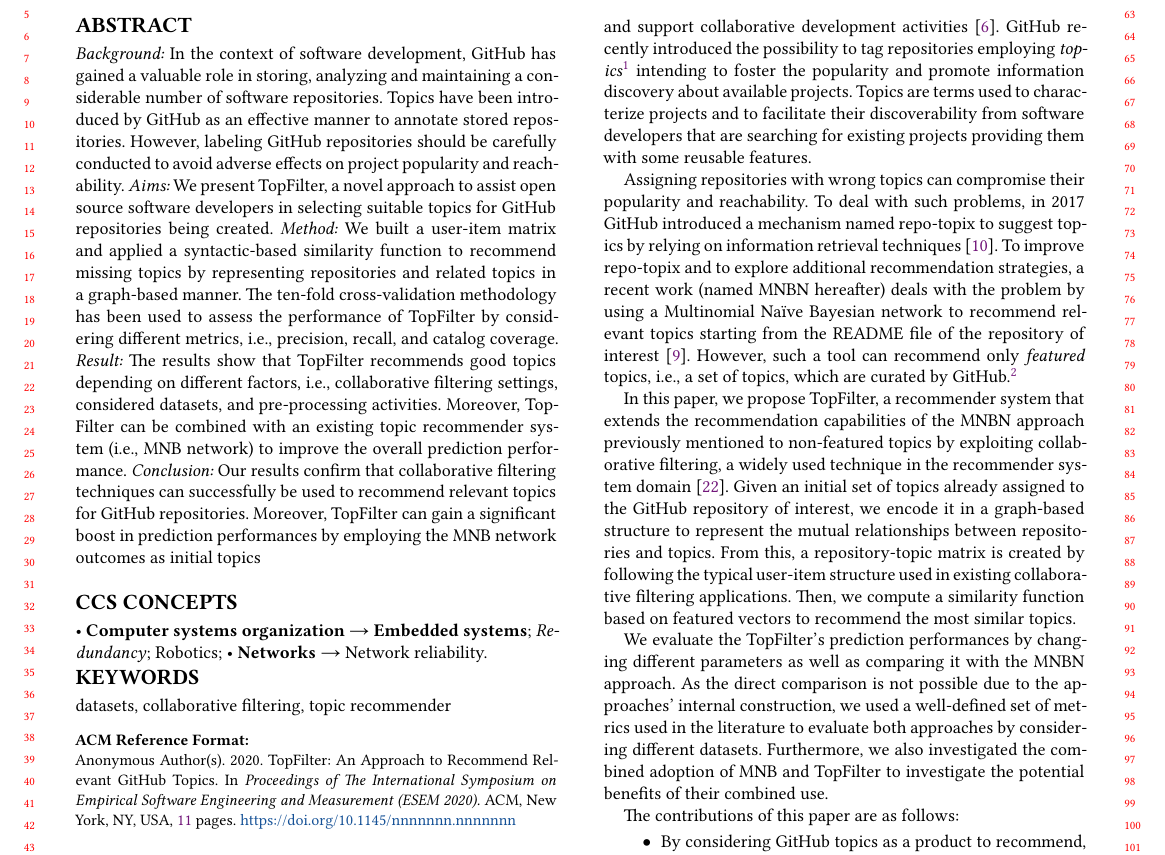
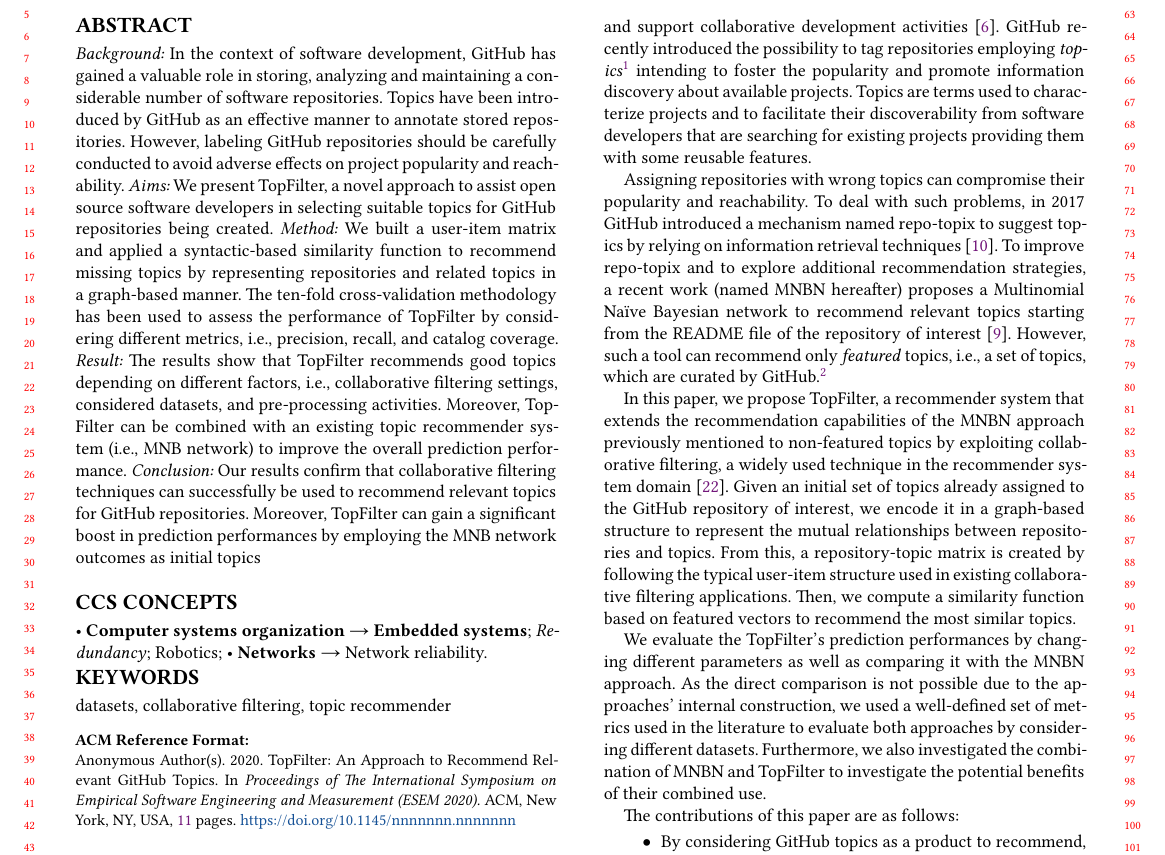
Before and after one commit to MDEGroup/ESEM2020, a LaTeX paper (ESEM2020.tex, which reads src/Introduction.tex): part of page 1 of 11, cut so that both start at the same text. Compiled offline with XeLaTeX.

```diff
--- a/src/Introduction.tex
+++ b/src/Introduction.tex
@@ -14,7 +14,7 @@
 mechanism named repo-topix to suggest topics by relying on information
 retrieval techniques \cite{repo-topix}. To improve repo-topix
 and to explore additional recommendation strategies, a recent work (named \MNB
-hereafter) deals with the problem by using a Multinomial Na\"ive Bayesian network to
+hereafter) proposes a Multinomial Na\"ive Bayesian network to
 recommend relevant topics starting from the README file of the repository of
 interest \cite{10.1145/3383219.3383227}. However, such a tool can recommend
 only \emph{featured} topics, \ie a set of topics, which are curated by
@@ -37,9 +37,7 @@
 as well as comparing it with the \MNB approach. As the direct comparison is not
 possible due to the approaches' internal construction, we used a well-defined
 set of metrics used in the literature to evaluate both approaches by
-considering different datasets. Furthermore, we also investigated the combined
-adoption of MNB and \TF to investigate the potential benefits of their combined
-use.
+considering different datasets. Furthermore, we also investigated the combination of \MNB and \TF to investigate the potential benefits of their combined use.
 
 The contributions of this paper are as follows:
 \begin{itemize}
```
